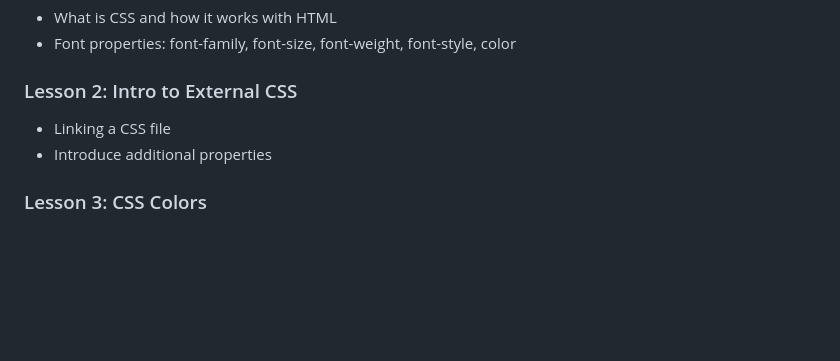
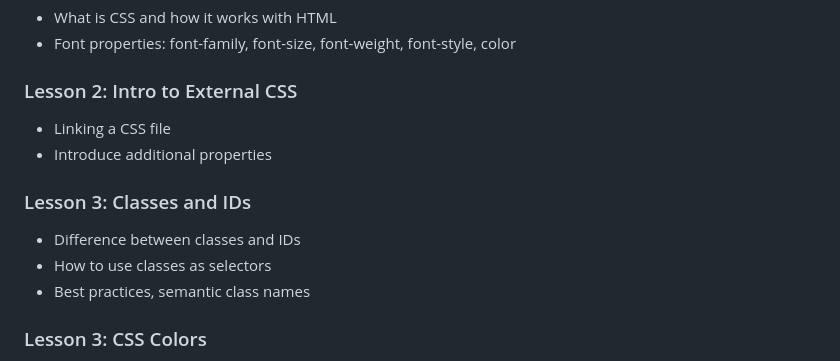
Before and after one commit to penguininja/WSSB-HTML-2025-2026_claude, a Markdown page: course_outline.md, the part around the change. GitHub-like rendering; blank space fills up the shorter version.

```diff
--- a/course_outline.md
+++ b/course_outline.md
@@ -139,6 +139,11 @@
 - Linking a CSS file
 - Introduce additional properties
 
+### Lesson 3: Classes and IDs
+- Difference between classes and IDs
+- How to use classes as selectors
+- Best practices, semantic class names
+
 ### Lesson 3: CSS Colors
 - Color properties: color, background-color
 - Color psychology and professional design
```
